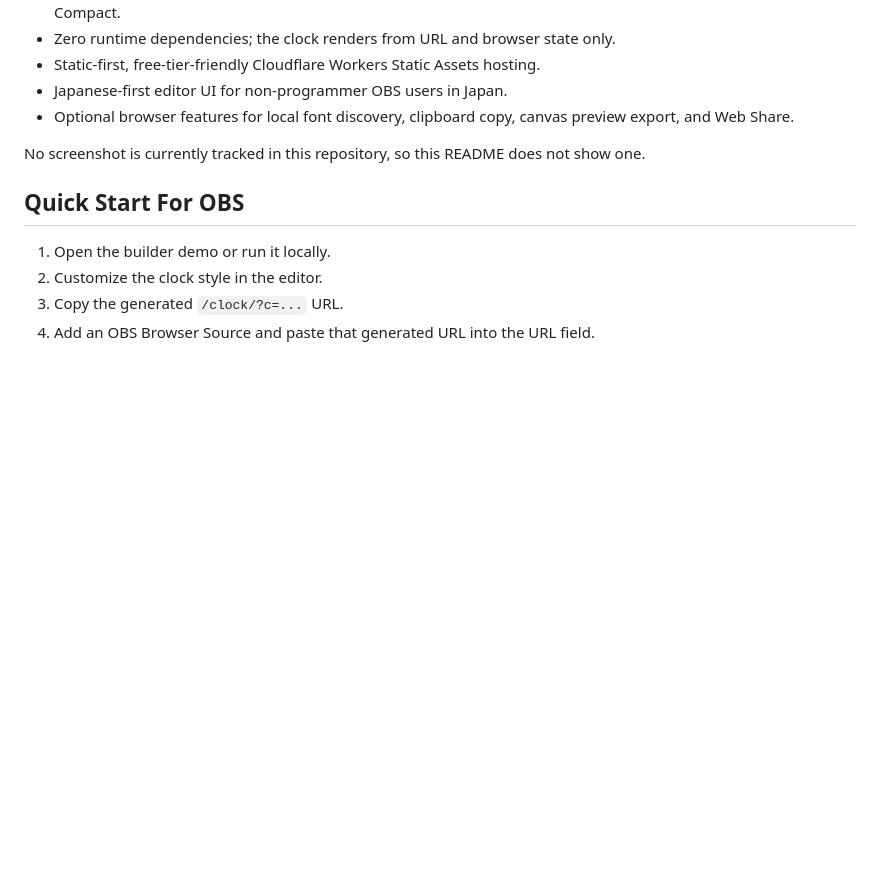
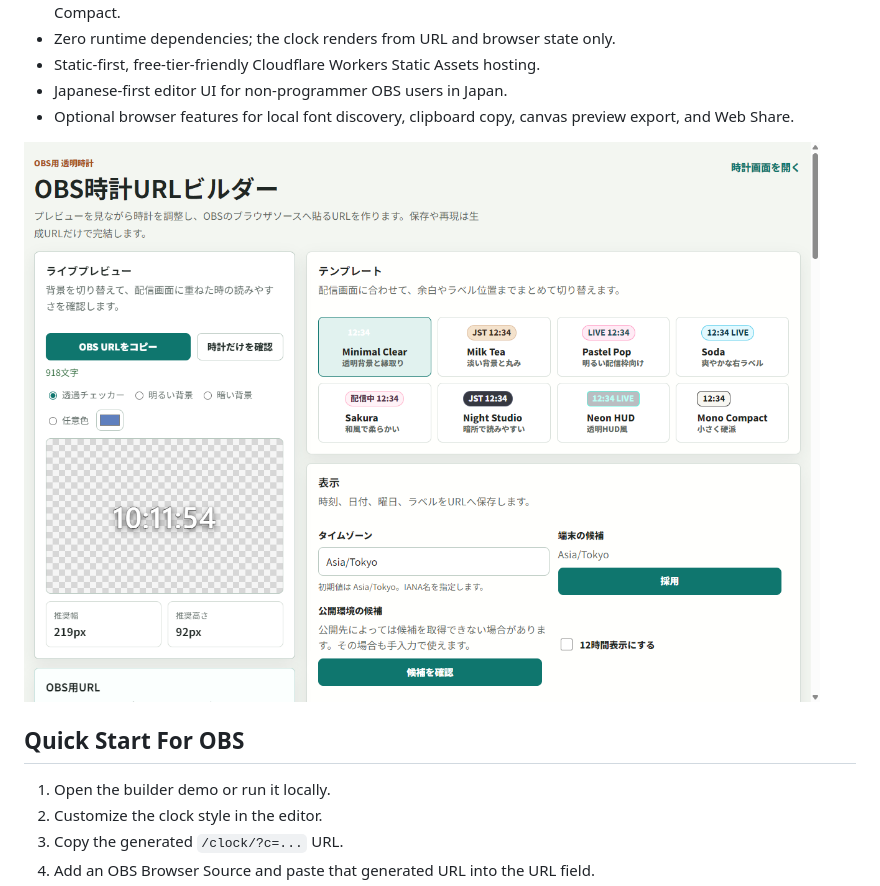
Before and after one commit to h8nc4y/obs-clock-overlay-builder, a Markdown page: README.md, the part around the change. GitHub-like rendering; pictures changed too: docs/assets/editor-preview.png (added); blank space fills up the shorter version.

Commit message:
docs: add README screenshot

```diff
--- a/README.md
+++ b/README.md
@@ -17,7 +17,7 @@ Demo: https://obs-clock-overlay-builder.h8nc4y.workers.dev
 - Japanese-first editor UI for non-programmer OBS users in Japan.
 - Optional browser features for local font discovery, clipboard copy, canvas preview export, and Web Share.
 
-No screenshot is currently tracked in this repository, so this README does not show one.
+![OBS Clock Overlay Builder editor preview](docs/assets/editor-preview.png)
 
 ## Quick Start For OBS
 
```
